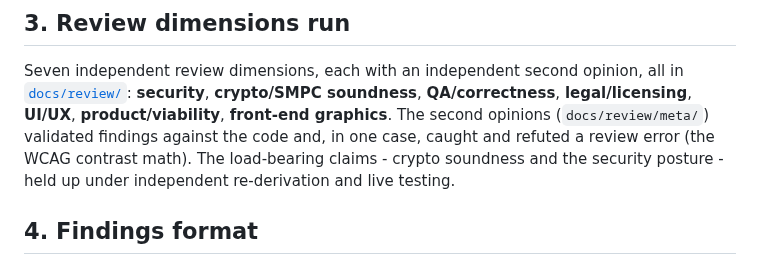
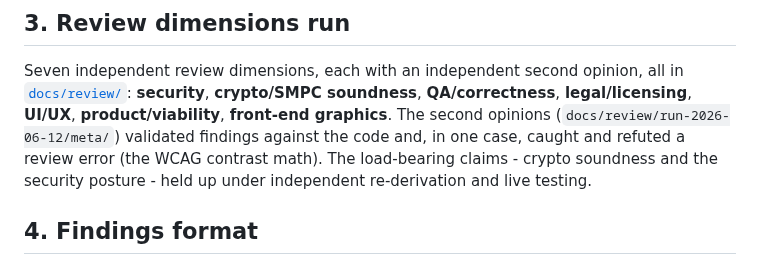
Before and after one commit to dylanil/SMPC, a Markdown page: docs/PRODUCTION_READINESS_PLAN.md, the part around the change. GitHub-like rendering.

Commit message:
docs: fofrom the original review run into run-2026-06-12/ for a consistent layout
The first campaign's reviews sat loose in docs/review/ (+ meta/) while every
later run is foldered. Move the 7 domain reviews + 7 metas + missing-dimensions
+ its meta into docs/review/run-2026-06-12/ (git mv, history preserved), so
docs/review/ now holds only RELEASE_BOARD.md + council/ + three run-<date>/
folders. Repointed all inbound links (board intro + two legal refs, the
readiness plan, and the run-2026-06-13 cross-references); link-checker reports
zero broken relative links. RELEASE_BOARD stays at review/ root per the prior
docs-structure council ruling.

Co-Authored-By: Claude Opus 4.8 <noreply@anthropic.com>

```diff
--- a/docs/PRODUCTION_READINESS_PLAN.md
+++ b/docs/PRODUCTION_READINESS_PLAN.md
@@ -73,7 +73,7 @@ The bar is a **credible public portfolio demo**, not a commercial product. Concr
 Seven independent review dimensions, each with an independent second opinion, all in
 [`docs/review/`](review/): **security**, **crypto/SMPC soundness**, **QA/correctness**,
 **legal/licensing**, **UI/UX**, **product/viability**, **front-end graphics**. The second
-opinions (`docs/review/meta/`) validated findings against the code and, in one case, caught
+opinions (`docs/review/run-2026-06-12/meta/`) validated findings against the code and, in one case, caught
 and refuted a review error (the WCAG contrast math). The load-bearing claims - crypto
 soundness and the security posture - held up under independent re-derivation and live
 testing.
```
